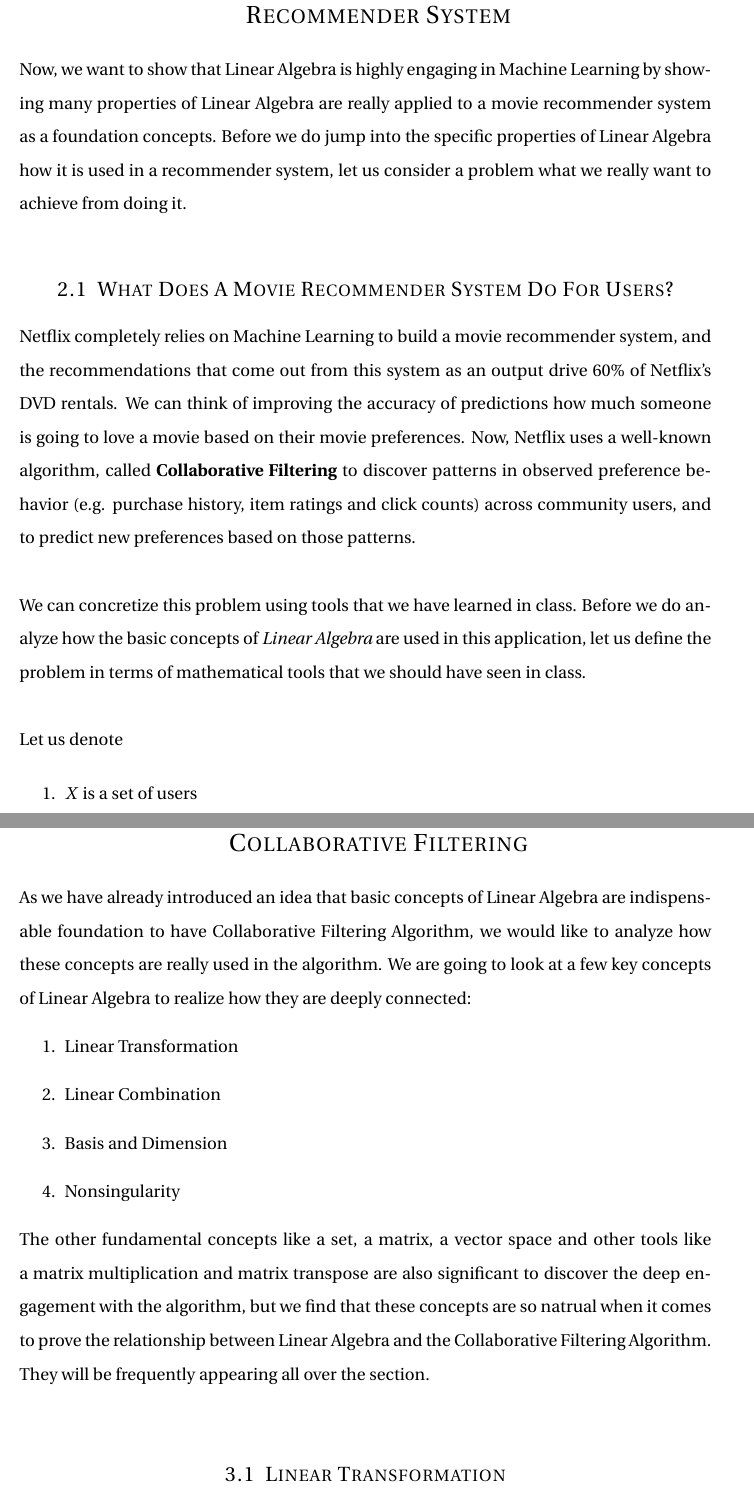
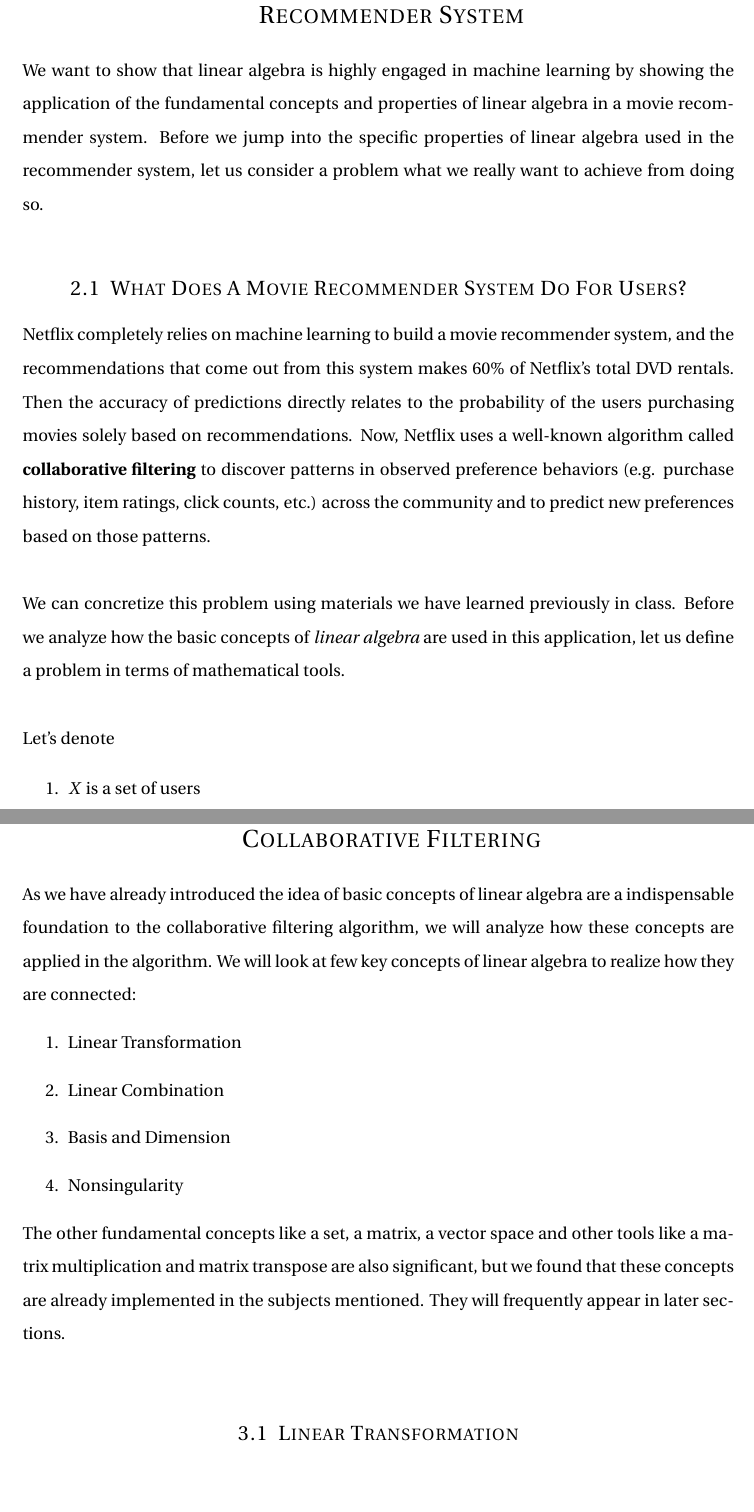
Before and after one commit to math2b/Project2, a LaTeX problem sheet (assignment_3.tex): two parts of pages 3 and 5 of 10, joined at a grey line, cut so that both start at the same text, the shorter picture padded with empty space. The pictures show the PDF file assignment_3.pdf that the author committed with the source.

Commit message:
updates explanations

```diff
--- a/assignment_3.tex
+++ b/assignment_3.tex
@@ -182 +176,4 @@ benefit to the company, and we can achieve this goal by using Machine Learning.
 
+Since machine learning is deeply related to numerous properties of linear algebra,
+we can say that recommending the best items can be accomplished by
+utilizing many concepts of linear algebra. \\
@@ -190 +180,0 @@ applied to one of the hottest software, a recommender system that is derived
-from Machine Learning.
@@ -194,30 +187,23 @@ from Machine Learning.
 
 \section{A relationship between Linear Algebra and Movie Recommender System}
 
-Now, we want to show that Linear Algebra is highly engaging in Machine Learning
-by showing many properties of Linear Algebra are really  applied to a movie
-recommender system as a foundation concepts. Before we do jump into the specific
-properties of Linear Algebra how it is used in a recommender system,
-let us consider a problem what we really want to achieve from doing it.
+We want to show that linear algebra is highly engaged in machine learning
+by showing the application of the fundamental concepts and properties of linear algebra in a movie recommender system. Before we jump into the specific
+properties of linear algebra used in the recommender system,
+let us consider a problem what we really want to achieve from doing so.
 
 \bigskip
 
 \subsection{What Does A Movie Recommender System Do For Users?}
 
-Netflix completely relies on Machine Learning to build a movie recommender system, and
-the recommendations that come out from this system as an output drive \(60\%\)
-of Netflix's DVD rentals. We can think of improving the accuracy of predictions
-how much someone is going to love a movie based on their movie preferences.
-Now, Netflix uses a well-known algorithm, called \textbf{Collaborative Filtering} to discover
-patterns in observed preference behavior (e.g. purchase history, item ratings and click counts) across
-community users, and to predict new preferences based on those patterns. \\
+Netflix completely relies on machine learning to build a movie recommender system, and the recommendations that come out from this system makes \(60\%\)
+of Netflix's total DVD rentals. Then the accuracy of predictions directly relates to the probability of the users purchasing movies solely based on recommendations.
+Now, Netflix uses a well-known algorithm called \textbf{collaborative filtering} to discover patterns in observed preference behaviors (e.g. purchase history, item ratings, click counts, etc.) across the community and to predict new preferences based on those patterns. \\
 
-We can concretize this problem using tools that we have learned in class.
-Before we do analyze how the basic concepts of \textit{Linear Algebra} are used in this application,
-let us define the problem in terms of mathematical tools that we should have seen
-in class. \\
+We can concretize this problem using materials we have learned previously in class.
+Before we analyze how the basic concepts of \textit{linear algebra} are used in this application, let us define a problem in terms of mathematical tools. \\
 
-Let us denote
+Let's denote
 
 \begin{enumerate}
 	\item \(X\) is a set of users
@@ -239,13 +224,12 @@ Let us denote
+  to users by the collaborative filtering algorithm.
 
   \pagebreak
 
   \section{A Relationship between Linear Algebra and Collaborative Filtering}
 
-  As we have already introduced an idea that basic concepts of Linear Algebra are
-  indispensable foundation to have Collaborative Filtering Algorithm, we would
-  like to analyze how these concepts are really used in the algorithm. We are
-  going to look at a few key concepts of Linear Algebra to realize how they are
-  deeply connected:
+  As we have already introduced the idea of basic concepts of linear algebra are an
+  indispensable foundation to the collaborative filtering algorithm, we will analyze how these concepts are applied in the algorithm. We will look at few key concepts of linear algebra to realize how they are connected:
+
   \begin{enumerate}
   \item Linear Transformation
   \item Linear Combination
@@ -254,11 +238,7 @@ Let us denote
   \end{enumerate}
 
   The other fundamental concepts like a set, a matrix, a vector space and other
-  tools like a matrix multiplication and matrix transpose are also significant
-  to discover the deep engagement with the algorithm, but we find that these
-  concepts are so natrual when it comes to prove the relationship between Linear
-  Algebra and the Collaborative Filtering Algorithm. They will be frequently
-  appearing all over the section. \\
+  tools like a matrix multiplication and matrix transpose are also significant, but we found that these concepts are already implemented in the subjects mentioned. They will frequently appear in later sections. \\
 
   \subsection{Linear Transformation}
 
@@ -284,3 +260,6 @@ Let us denote
+  predicted rating that was granted by the collaborative filtering algorithm. This
+  brief definition may bring us to realize that we may have a matrix with unknown
+  ratings, which will eventually be assigned with natural numbers like \([0,5]\), but
   they are up on the same matrix. We can look this matrix so that we can
   understand what the algorithm is really trying to accomplish.
 
@@ -315,4 +291,4 @@ Let us denote
-  applied to.
+  algorithm predicts each sparse entry in the matrix by firstly finding similar community users to the user, and predicting the rating with their feature sets. Lets clarify each step and discover how linear combination is applied.\\
 
   Let us denote
   \begin{enumerate}
```
Also changed, not shown: assignment_3.pdf, assignment_3.tex (71 more changed lines).
